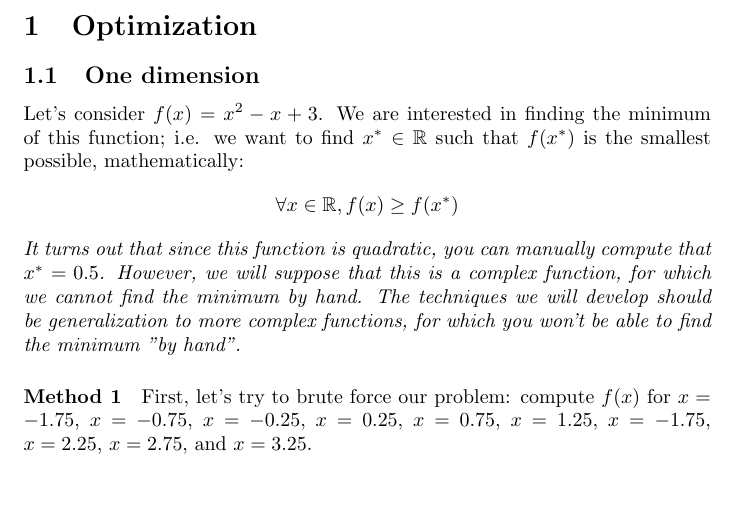
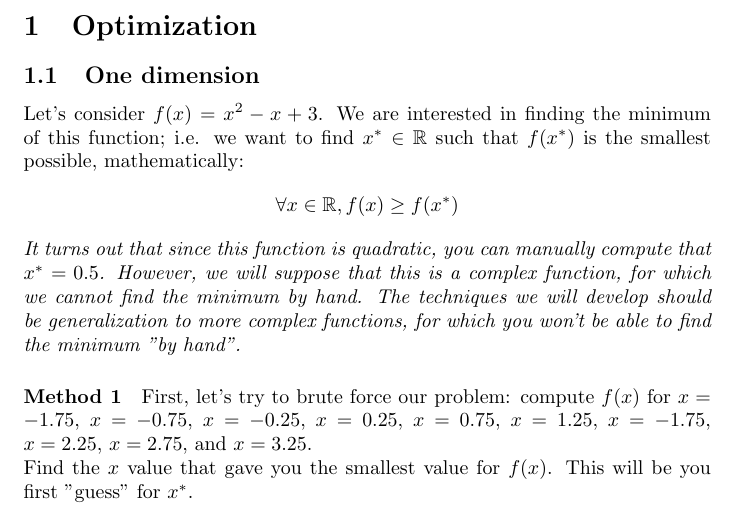
Before and after one commit to pauldubois98/RefresherMaths2023, a LaTeX problem sheet (ExercisesSet1/ExercisesOptimization.tex): part of the page, cut so that both start at the same text, the shorter picture padded with empty space. Compiled offline with pdfLaTeX.

Commit message:
instructions 2

```diff
--- a/ExercisesSet1/ExercisesOptimization.tex
+++ b/ExercisesSet1/ExercisesOptimization.tex
@@ -41,7 +41,9 @@
 		The techniques we will develop should be generalization to more complex functions, for which you won't be able to find the minimum "by hand".}
 
 	\paragraph{Method 1}
-	First, let's try to brute force our problem: compute $f(x)$ for $x=-1.75$, $x=-0.75$, $x=-0.25$, $x=0.25$, $x=0.75$, $x=1.25$, $x=-1.75$, $x=2.25$, $x=2.75$, and $x=3.25$.
+	First, let's try to brute force our problem: compute $f(x)$ for $x=-1.75$, $x=-0.75$, $x=-0.25$, $x=0.25$, $x=0.75$, $x=1.25$, $x=-1.75$, $x=2.25$, $x=2.75$, and $x=3.25$.\\
+	Find the $x$ value that gave you the smallest value for $f(x)$.
+	This will be you first "guess" for $x^*$.
 
 
 
```
Also changed, not shown: ExercisesSet1/ExercisesOptimization.pdf.
